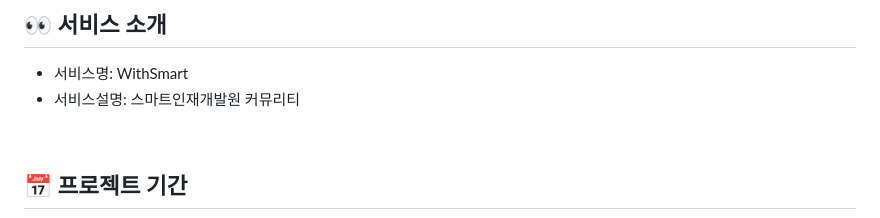
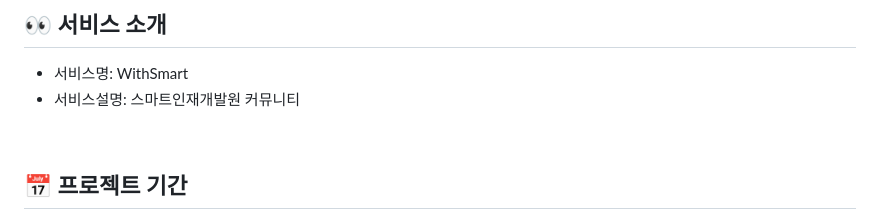
Before and after one commit to 2021-SMHRD-KDT-AI-17/WithSmart, a Markdown page: README.md, the part around the change. GitHub-like rendering.

```diff
--- a/README.md
+++ b/README.md
@@ -3,7 +3,7 @@
 
 ## 👀 서비스 소개
 * 서비스명:  WithSmart
-* 서비스설명: 스마트인재개발원 커뮤리티
+* 서비스설명: 스마트인재개발원 커뮤니티
 <br>
 
 ## 📅 프로젝트 기간
```
